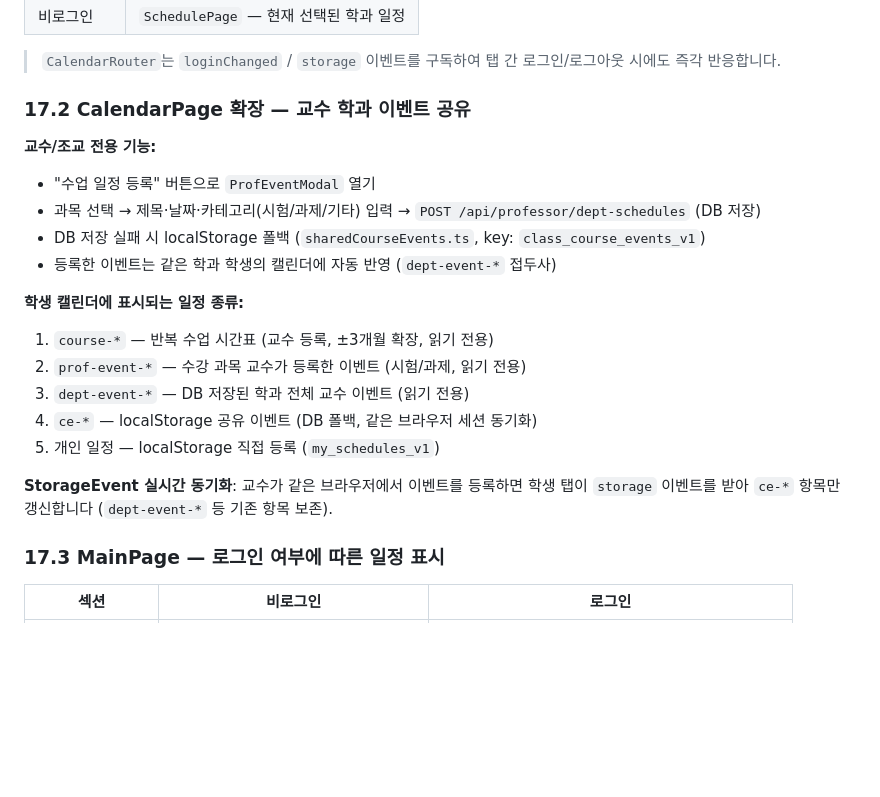
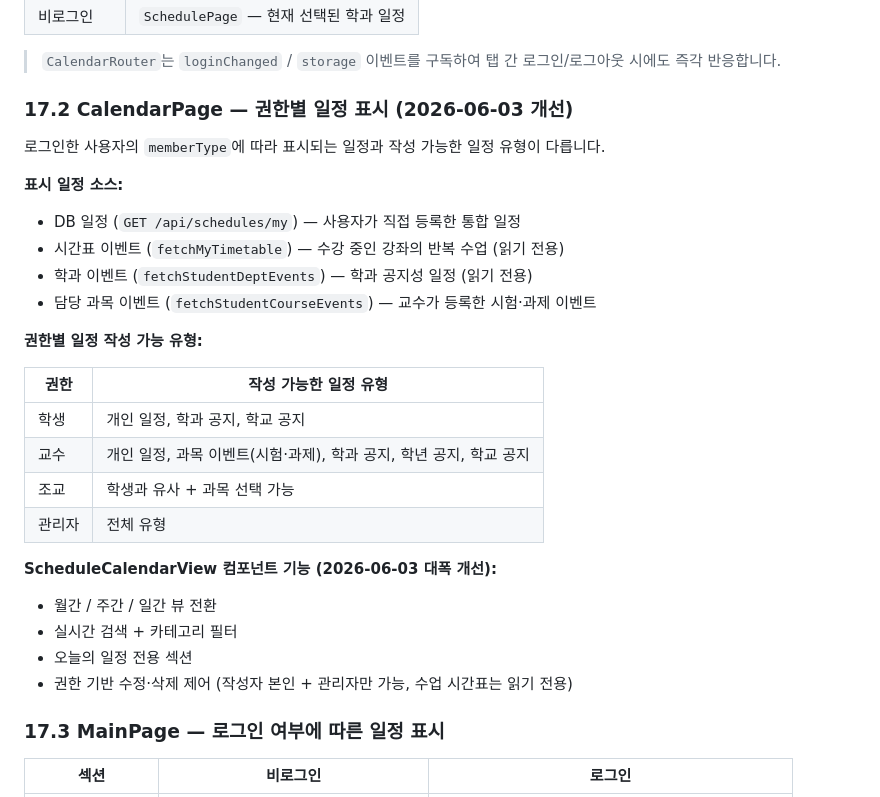
Before and after one commit to qazxcvbnmlp0817-ctrl/webprogramming_team, a Markdown page: PROJECT_GUIDE.md, the part around one of its changes. Drawn GitHub-style; blank space fills up the shorter version.

```diff
--- a/PROJECT_GUIDE.md
+++ b/PROJECT_GUIDE.md
@@ -1091,22 +1091,30 @@ SuperAdminPage
 
 > `CalendarRouter`는 `loginChanged` / `storage` 이벤트를 구독하여 탭 간 로그인/로그아웃 시에도 즉각 반응합니다.
 
-### 17.2 CalendarPage 확장 — 교수 학과 이벤트 공유
+### 17.2 CalendarPage — 권한별 일정 표시 (2026-06-03 개선)
 
-**교수/조교 전용 기능:**
-- "수업 일정 등록" 버튼으로 `ProfEventModal` 열기
-- 과목 선택 → 제목·날짜·카테고리(시험/과제/기타) 입력 → `POST /api/professor/dept-schedules` (DB 저장)
-- DB 저장 실패 시 localStorage 폴백 (`sharedCourseEvents.ts`, key: `class_course_events_v1`)
-- 등록한 이벤트는 같은 학과 학생의 캘린더에 자동 반영 (`dept-event-*` 접두사)
+로그인한 사용자의 `memberType`에 따라 표시되는 일정과 작성 가능한 일정 유형이 다릅니다.
 
-**학생 캘린더에 표시되는 일정 종류:**
-1. `course-*` — 반복 수업 시간표 (교수 등록, ±3개월 확장, 읽기 전용)
-2. `prof-event-*` — 수강 과목 교수가 등록한 이벤트 (시험/과제, 읽기 전용)
-3. `dept-event-*` — DB 저장된 학과 전체 교수 이벤트 (읽기 전용)
-4. `ce-*` — localStorage 공유 이벤트 (DB 폴백, 같은 브라우저 세션 동기화)
-5. 개인 일정 — localStorage 직접 등록 (`my_schedules_v1`)
+**표시 일정 소스:**
+- DB 일정 (`GET /api/schedules/my`) — 사용자가 직접 등록한 통합 일정
+- 시간표 이벤트 (`fetchMyTimetable`) — 수강 중인 강좌의 반복 수업 (읽기 전용)
+- 학과 이벤트 (`fetchStudentDeptEvents`) — 학과 공지성 일정 (읽기 전용)
+- 담당 과목 이벤트 (`fetchStudentCourseEvents`) — 교수가 등록한 시험·과제 이벤트
 
-**StorageEvent 실시간 동기화**: 교수가 같은 브라우저에서 이벤트를 등록하면 학생 탭이 `storage` 이벤트를 받아 `ce-*` 항목만 갱신합니다 (`dept-event-*` 등 기존 항목 보존).
+**권한별 일정 작성 가능 유형:**
+
+| 권한 | 작성 가능한 일정 유형 |
+|------|----------------------|
+| 학생 | 개인 일정, 학과 공지, 학교 공지 |
+| 교수 | 개인 일정, 과목 이벤트(시험·과제), 학과 공지, 학년 공지, 학교 공지 |
+| 조교 | 학생과 유사 + 과목 선택 가능 |
+| 관리자 | 전체 유형 |
+
+**ScheduleCalendarView 컴포넌트 기능 (2026-06-03 대폭 개선):**
+- 월간 / 주간 / 일간 뷰 전환
+- 실시간 검색 + 카테고리 필터
+- 오늘의 일정 전용 섹션
+- 권한 기반 수정·삭제 제어 (작성자 본인 + 관리자만 가능, 수업 시간표는 읽기 전용)
 
 ### 17.3 MainPage — 로그인 여부에 따른 일정 표시
 
```
Also changed, not shown: other parts of PROJECT_GUIDE.md (+29 -2 lines), README.md (+2 -2 lines).
